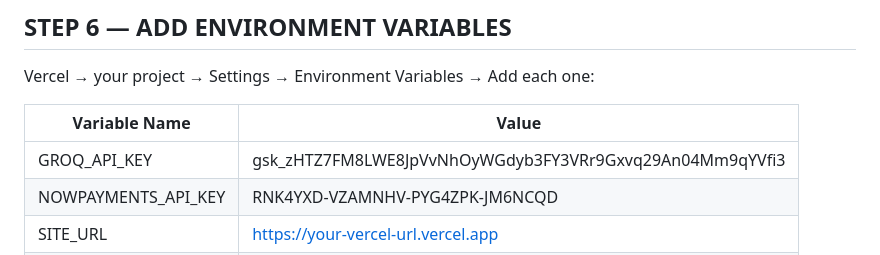
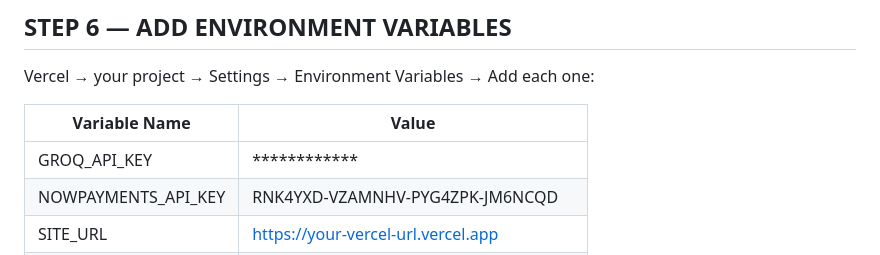
Before and after one commit to Bundepunemmanuel/Pitchdrop-V5, a Markdown page: README.md, the part around the change. Drawn GitHub-style.

Commit message:
Hide GROQ_API_KEY in README
Obscured the GROQ_API_KEY in the README for security.

```diff
--- a/README.md
+++ b/README.md
@@ -134,7 +134,7 @@ Vercel → your project → Settings → Environment Variables → Add each one:
 
 | Variable Name | Value |
 |---|---|
-| GROQ_API_KEY | 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 |
+| GROQ_API_KEY | ************|
 | NOWPAYMENTS_API_KEY | RNK4YXD-VZAMNHV-PYG4ZPK-JM6NCQD |
 | SITE_URL | https://your-vercel-url.vercel.app |
 | SUPABASE_URL | https://dcbwcxejjxuloanbygfw.supabase.co |
```
